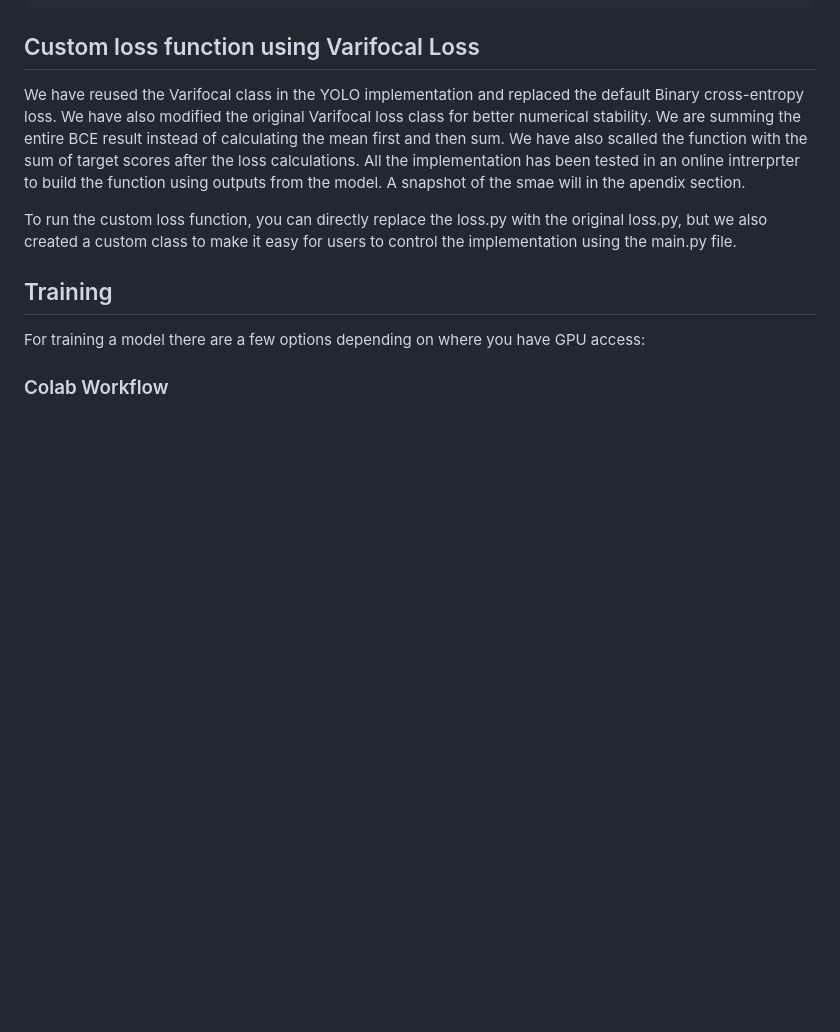
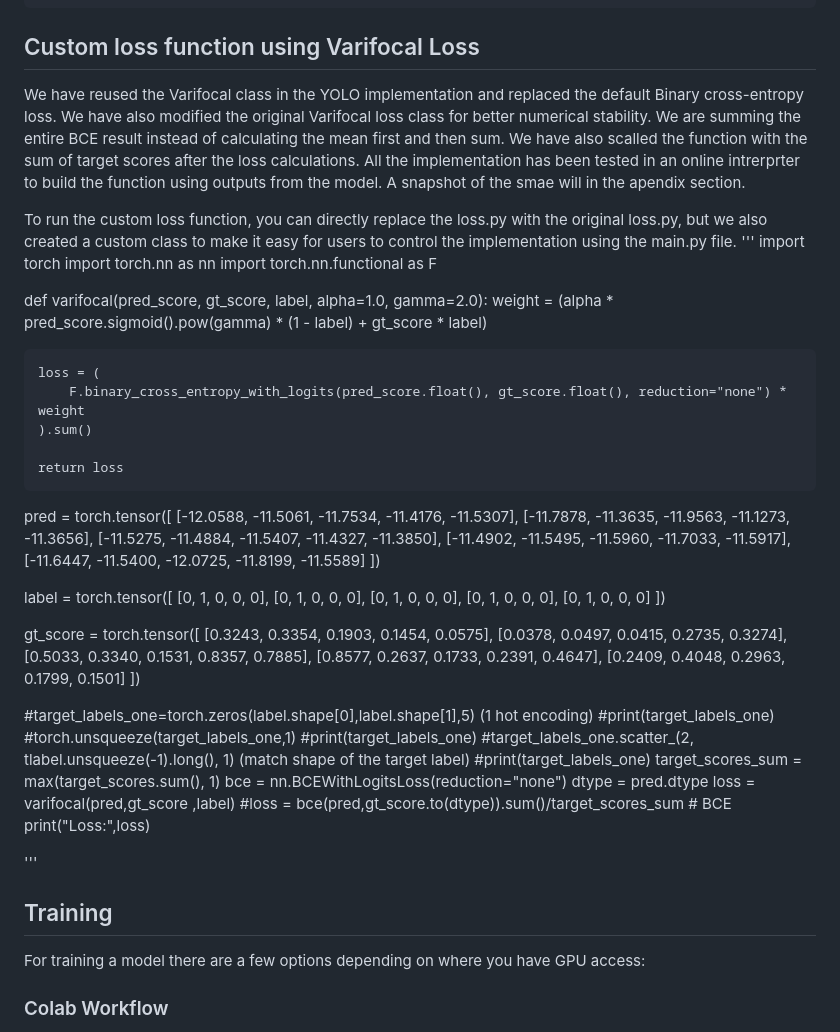
Before and after one commit to jackiemalooly/aml-group-project, a Markdown page: README.md, the part around the change. GitHub-like rendering; blank space fills up the shorter version.

```diff
--- a/README.md
+++ b/README.md
@@ -81,6 +81,60 @@ def get_augmentation_pipeline():
 We have reused the Varifocal class in the YOLO implementation and replaced the  default Binary cross-entropy loss. We have also modified the original Varifocal loss class for better numerical stability. We are summing the entire BCE result instead of calculating the mean first and then sum. We have also scalled the function with the sum of target scores after the loss calculations. All the implementation has been tested in an online intrerprter to build the function using outputs from the model. A snapshot of the smae will in the apendix section.
 
 To run the custom loss function, you can directly replace the loss.py with the original loss.py, but we also created a custom class to make it easy for users to control the implementation using the main.py file.
+'''
+import torch
+import torch.nn as nn
+import torch.nn.functional as F
+
+def varifocal(pred_score, gt_score, label, alpha=1.0, gamma=2.0):
+    weight = (alpha * pred_score.sigmoid().pow(gamma) * (1 - label) + gt_score * label)
+
+    loss = (
+        F.binary_cross_entropy_with_logits(pred_score.float(), gt_score.float(), reduction="none") * weight
+    ).sum()
+
+    return loss
+
+pred = torch.tensor([
+    [-12.0588, -11.5061, -11.7534, -11.4176, -11.5307],
+    [-11.7878, -11.3635, -11.9563, -11.1273, -11.3656],
+    [-11.5275, -11.4884, -11.5407, -11.4327, -11.3850],
+    [-11.4902, -11.5495, -11.5960, -11.7033, -11.5917],
+    [-11.6447, -11.5400, -12.0725, -11.8199, -11.5589]
+])
+
+label = torch.tensor([
+    [0, 1, 0, 0, 0],
+    [0, 1, 0, 0, 0],
+    [0, 1, 0, 0, 0],
+    [0, 1, 0, 0, 0],
+    [0, 1, 0, 0, 0]
+])
+
+gt_score = torch.tensor([
+    [0.3243, 0.3354, 0.1903, 0.1454, 0.0575],
+    [0.0378, 0.0497, 0.0415, 0.2735, 0.3274],
+    [0.5033, 0.3340, 0.1531, 0.8357, 0.7885],
+    [0.8577, 0.2637, 0.1733, 0.2391, 0.4647],
+    [0.2409, 0.4048, 0.2963, 0.1799, 0.1501]
+])
+
+#target_labels_one=torch.zeros(label.shape[0],label.shape[1],5) (1 hot encoding)
+#print(target_labels_one)
+#torch.unsqueeze(target_labels_one,1)
+#print(target_labels_one)
+#target_labels_one.scatter_(2, tlabel.unsqueeze(-1).long(), 1) (match shape of the target label)
+#print(target_labels_one)
+target_scores_sum = max(target_scores.sum(), 1)
+bce = nn.BCEWithLogitsLoss(reduction="none")
+dtype = pred.dtype
+loss = varifocal(pred,gt_score ,label)
+#loss = bce(pred,gt_score.to(dtype)).sum()/target_scores_sum  # BCE
+print("Loss:",loss)
+
+'''
+
+
 
 ## Training
 
```
